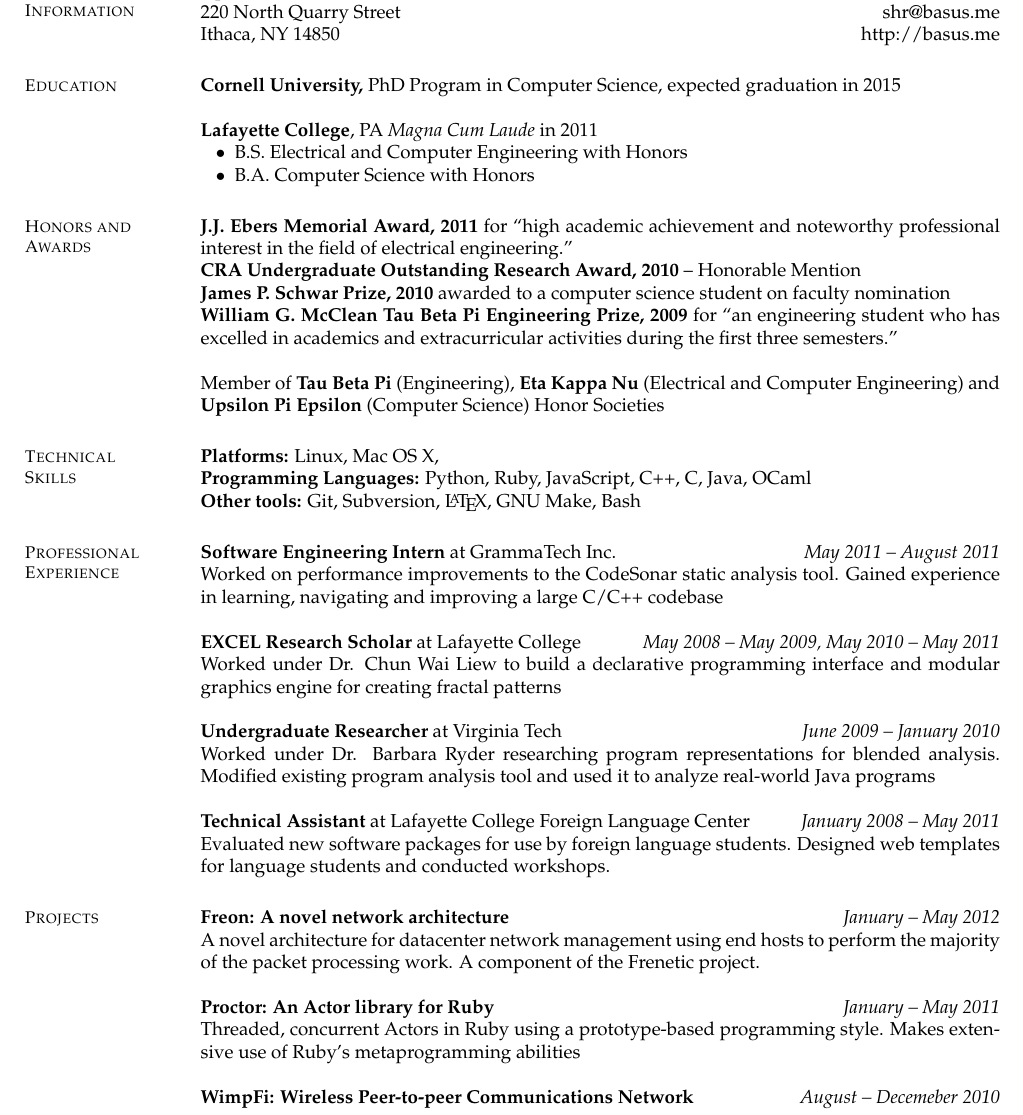
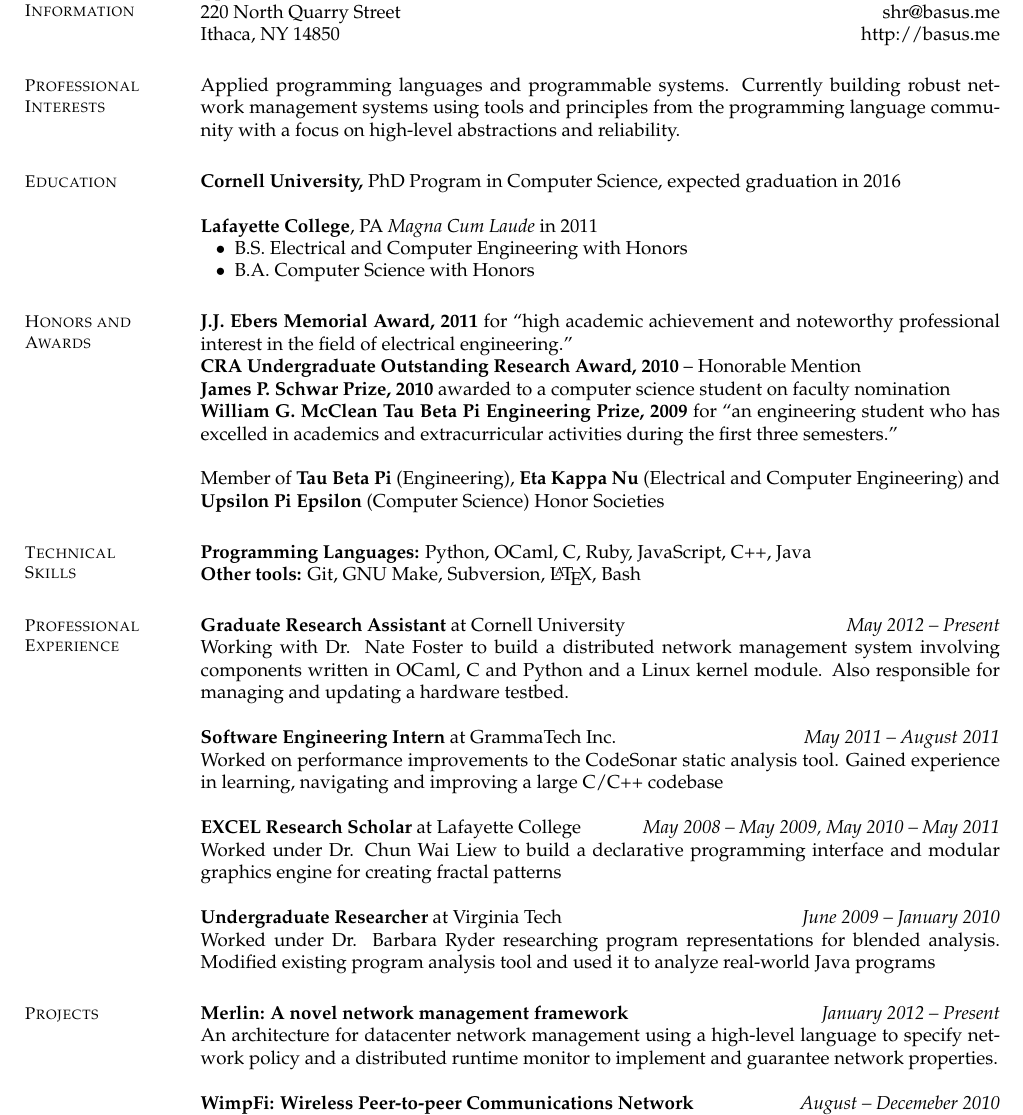
Before and after one commit to basus/resume, a LaTeX CV (resume/resume-industry.tex): part of the page, cut so that both start at the same text. Compiled offline with pdfLaTeX.

Commit message:
Updated industry resume

```diff
--- a/resume/resume-industry.tex
+++ b/resume/resume-industry.tex
@@ -28,10 +28,18 @@
 
     %______________________________________________________________________
     % Education
+    \section{Professional Interests}
+    Applied programming languages and programmable systems. Currently building
+    robust network management systems using tools and principles from the
+    programming language community with a focus on high-level abstractions and
+    reliability.
+
+    %______________________________________________________________________
+    % Education
     \section{Education}
 
     {\bf Cornell University,} PhD Program in Computer Science,
-    expected graduation in 2015 \\
+    expected graduation in 2016 \\
     \\
     {\bf Lafayette College}, PA \emph{Magna Cum Laude} in 2011%
     \begin{list2}
@@ -60,13 +68,18 @@
     % Technical experience
     \section{Technical\\ Skills}
 
-    {\bf Platforms:} Linux, Mac OS X,\\
-    {\bf Programming Languages:} Python, Ruby, JavaScript, C++, C, Java, OCaml\\
-    {\bf Other tools:} Git, Subversion, \LaTeX, GNU Make, Bash
+    {\bf Programming Languages:} Python, OCaml, C, Ruby, JavaScript, C++, Java\\
+    {\bf Other tools:} Git, GNU Make, Subversion, \LaTeX, Bash
 
     %______________________________________________________________________
     % Professional experience
     \section{Professional\\Experience}
+
+    {\bf Graduate Research Assistant} at Cornell University \hfill
+    {\it May 2012 -- Present} \\
+    Working with Dr. Nate Foster to build a distributed network management
+    system involving components written in OCaml, C and Python and a Linux
+    kernel module. Also responsible for managing and updating a hardware testbed.
 
     {\bf Software Engineering Intern} at GrammaTech Inc. \hfill
     {\it May 2011 -- August 2011} \\
@@ -85,23 +98,23 @@
     blended analysis. Modified existing program analysis tool and used it to
     analyze real-world Java programs
 
-    {\bf Technical Assistant} at Lafayette College Foreign Language Center
-    \hfill
-    {\it January 2008 -- May 2011}\\
-    Evaluated new software packages for use by foreign language students.
-    Designed web templates for language students and conducted workshops.
+    % {\bf Technical Assistant} at Lafayette College Foreign Language Center
+    % \hfill
+    % {\it January 2008 -- May 2011}\\
+    % Evaluated new software packages for use by foreign language students.
+    % Designed web templates for language students and conducted workshops.
 
     \section{Projects}
-    {\bf Freon: A novel network architecture} \hfill
-    {\it January -- May 2012}\\
-    A novel architecture for datacenter network management using end hosts to
-    perform the majority of the packet processing work. A component of the
-    Frenetic project.
+    {\bf Merlin: A novel network management framework} \hfill
+    {\it January 2012 -- Present }\\
+    An architecture for datacenter network management using a high-level
+    language to specify network policy and a distributed runtime monitor to
+    implement and guarantee network properties.
 
-    {\bf Proctor: An Actor library for Ruby} \hfill
-    {\it January -- May 2011}\\
-    Threaded, concurrent Actors in Ruby using a prototype-based programming
-    style. Makes extensive use of Ruby's metaprogramming abilities
+    % {\bf Proctor: An Actor library for Ruby} \hfill
+    % {\it January -- May 2011}\\
+    % Threaded, concurrent Actors in Ruby using a prototype-based programming
+    % style. Makes extensive use of Ruby's metaprogramming abilities
 
     {\bf WimpFi: Wireless Peer-to-peer Communications Network} \hfill
     {\it August -- Decemeber 2010}\\
```
Also changed, not shown: resume/resume-industry.pdf.
